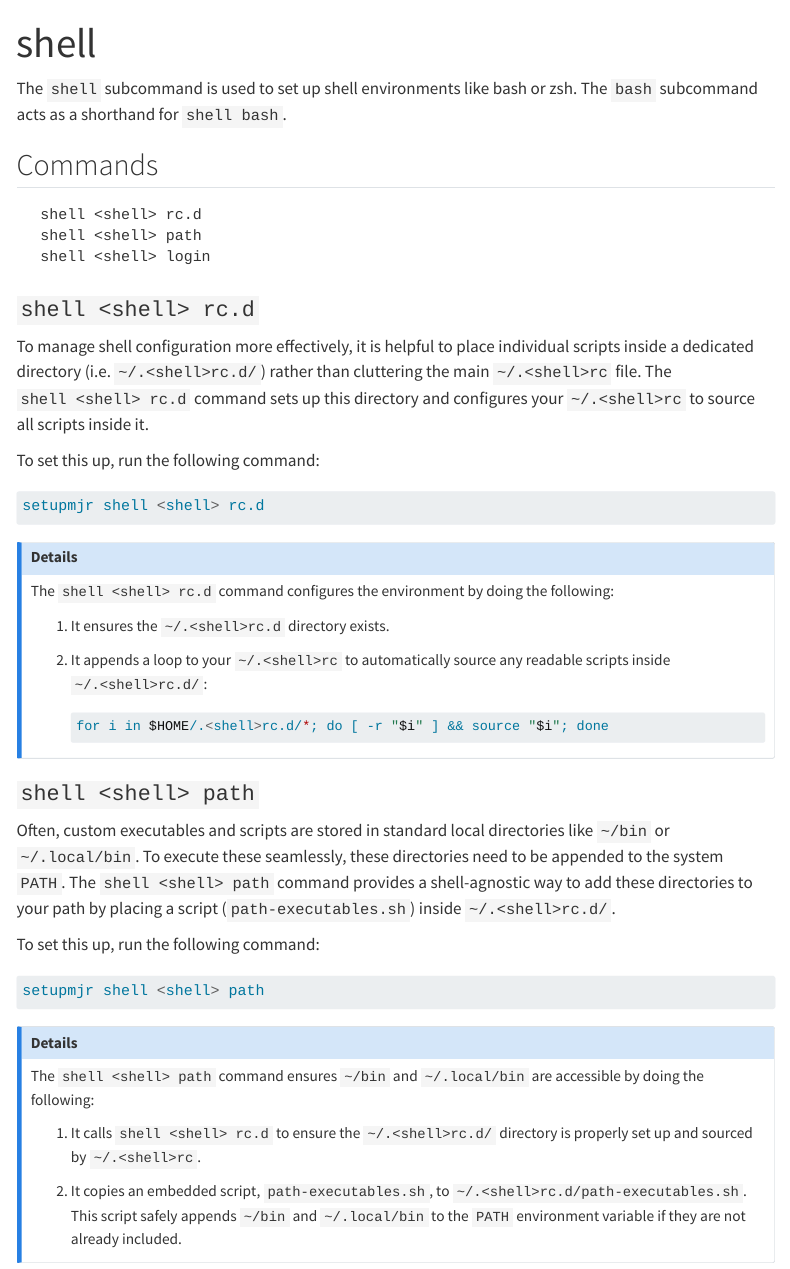
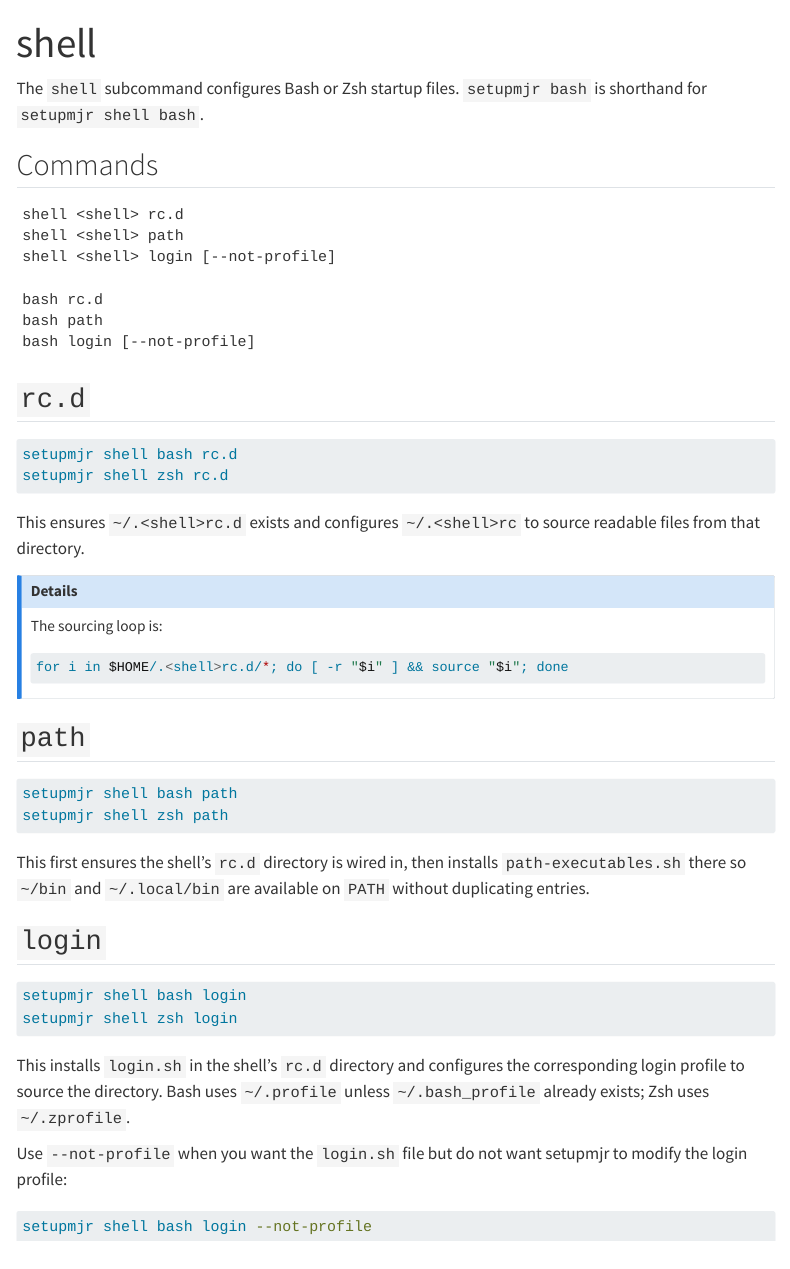
Before and after one commit to MiguelRodo/setupmjr, a Quarto document (shell.qmd): the page in a window 1100 px wide, from its top. Rendered offline with R 4.5, knitr and Pandoc in place of Quarto, with nearby package versions; menus at the side of the page are left out.

Commit message:
Complete shell command documentation

````diff
--- a/shell.qmd
+++ b/shell.qmd
@@ -3,59 +3,59 @@
 toc: true
 ---
 
-The `shell` subcommand is used to set up shell environments like bash or zsh. The `bash` subcommand acts as a shorthand for `shell bash`.
+The `shell` subcommand configures Bash or Zsh startup files. `setupmjr bash` is shorthand for `setupmjr shell bash`.
 
 ## Commands
 
-```
-  shell <shell> rc.d
-  shell <shell> path
-  shell <shell> login
+```text
+shell <shell> rc.d
+shell <shell> path
+shell <shell> login [--not-profile]
+
+bash rc.d
+bash path
+bash login [--not-profile]
 ```
 
-### `shell <shell> rc.d`
-
-To manage shell configuration more effectively, it is helpful to place individual scripts inside a dedicated directory (i.e. `~/.<shell>rc.d/`) rather than cluttering the main `~/.<shell>rc` file.
-The `shell <shell> rc.d` command sets up this directory and configures your `~/.<shell>rc` to source all scripts inside it.
-
-To set this up, run the following command:
+## `rc.d`
 
 ```bash
-setupmjr shell <shell> rc.d
+setupmjr shell bash rc.d
+setupmjr shell zsh rc.d
 ```
+
+This ensures `~/.<shell>rc.d` exists and configures `~/.<shell>rc` to source readable files from that directory.
 
 ::: {.callout-info collapse="true"}
 ## Details
 
-The `shell <shell> rc.d` command configures the environment by doing the following:
+The sourcing loop is:
 
-1. It ensures the `~/.<shell>rc.d` directory exists.
-
-2. It appends a loop to your `~/.<shell>rc` to automatically source any readable scripts inside `~/.<shell>rc.d/`:
-
-    ```bash
-    for i in $HOME/.<shell>rc.d/*; do [ -r "$i" ] && source "$i"; done
-    ```
+```bash
+for i in $HOME/.<shell>rc.d/*; do [ -r "$i" ] && source "$i"; done
+```
 :::
 
-
-### `shell <shell> path`
-
-Often, custom executables and scripts are stored in standard local directories like `~/bin` or `~/.local/bin`. To execute these seamlessly, these directories need to be appended to the system `PATH`.
-The `shell <shell> path` command provides a shell-agnostic way to add these directories to your path by placing a script (`path-executables.sh`) inside `~/.<shell>rc.d/`.
-
-To set this up, run the following command:
+## `path`
 
 ```bash
-setupmjr shell <shell> path
+setupmjr shell bash path
+setupmjr shell zsh path
 ```
 
-::: {.callout-info collapse="true"}
-## Details
+This first ensures the shell's `rc.d` directory is wired in, then installs `path-executables.sh` there so `~/bin` and `~/.local/bin` are available on `PATH` without duplicating entries.
 
-The `shell <shell> path` command ensures `~/bin` and `~/.local/bin` are accessible by doing the following:
+## `login`
 
-1. It calls `shell <shell> rc.d` to ensure the `~/.<shell>rc.d/` directory is properly set up and sourced by `~/.<shell>rc`.
+```bash
+setupmjr shell bash login
+setupmjr shell zsh login
+```
 
-2. It copies an embedded script, `path-executables.sh`, to `~/.<shell>rc.d/path-executables.sh`. This script safely appends `~/bin` and `~/.local/bin` to the `PATH` environment variable if they are not already included.
-:::
+This installs `login.sh` in the shell's `rc.d` directory and configures the corresponding login profile to source the directory. Bash uses `~/.profile` unless `~/.bash_profile` already exists; Zsh uses `~/.zprofile`.
+
+Use `--not-profile` when you want the `login.sh` file but do not want setupmjr to modify the login profile:
+
+```bash
+setupmjr shell bash login --not-profile
+```
````
